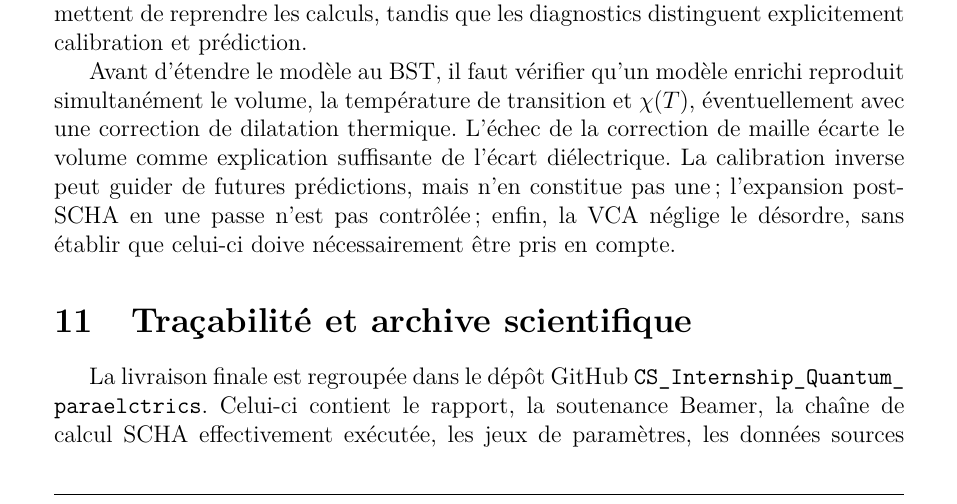
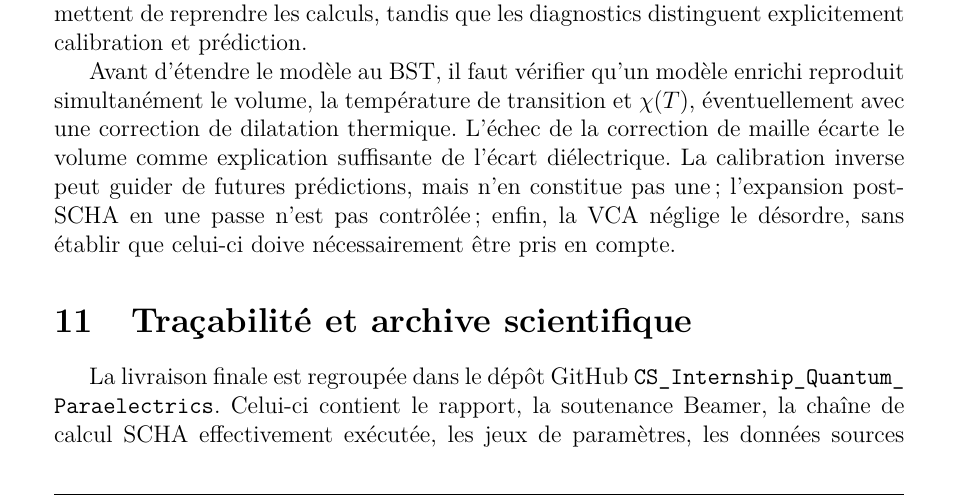
Before and after one commit to MaximDP/CS_Internship_Quantum_Paraelectrics, a LaTeX document (rapportCS_stage_maxime/rapportCS.tex, which reads rapportCS_stage_maxime/tracabilite_archive_fr.tex): part of page 52 of 65, cut so that both start at the same text. Compiled offline with pdfLaTeX.

Commit message:
Actualise le nom du dépôt dans le rapport

```diff
--- a/rapportCS_stage_maxime/tracabilite_archive_fr.tex
+++ b/rapportCS_stage_maxime/tracabilite_archive_fr.tex
@@ -5,8 +5,8 @@
 % =============================================================================
 
 La livraison finale est regroupée dans le dépôt GitHub
-\href{https://github.com/MaximDP/CS_Internship_Quantum_paraelctrics}
-{\nolinkurl{CS_Internship_Quantum_paraelctrics}}. Celui-ci contient le rapport,
+\href{https://github.com/MaximDP/CS_Internship_Quantum_Paraelectrics}
+{\nolinkurl{CS_Internship_Quantum_Paraelectrics}}. Celui-ci contient le rapport,
 la soutenance Beamer, la chaîne de calcul SCHA effectivement exécutée, les jeux
 de paramètres, les données sources disponibles, les figures livrées et les
 instructions de reproduction. En l'absence de tag de livraison, un état
```
Also changed, not shown: rapportCS_stage_maxime/output/pdf/rapportCS.pdf.
